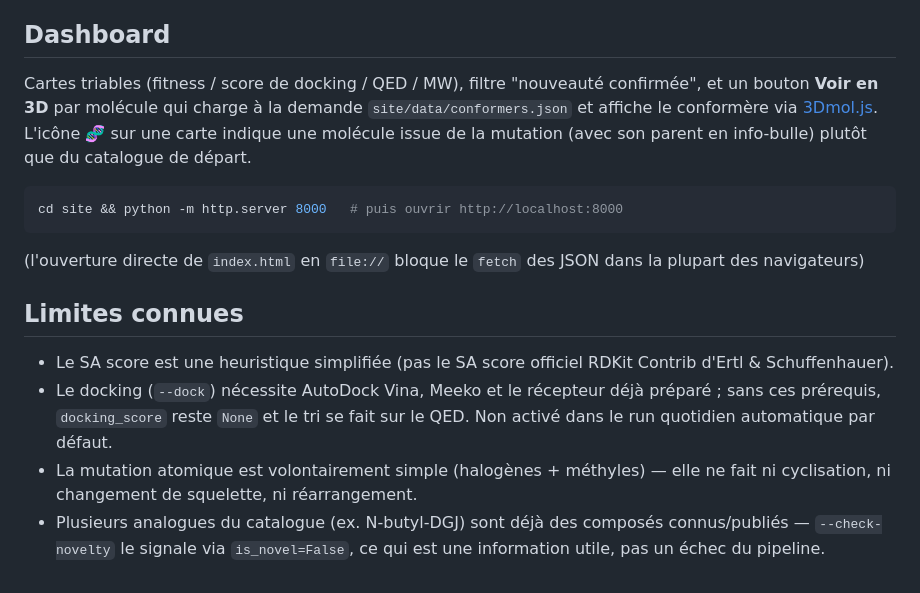
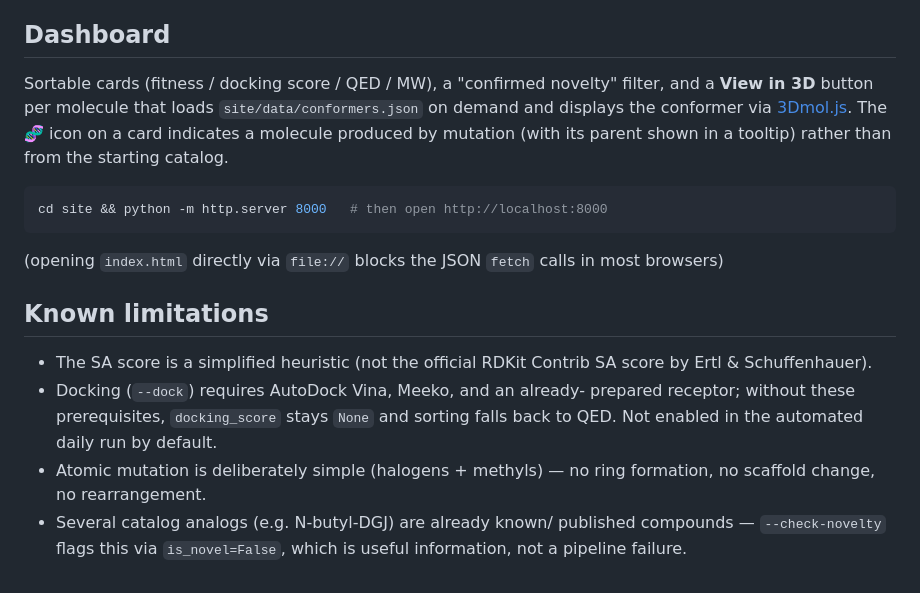
Before and after one commit to as9ardth0r/glb1chap, a Markdown page: README.md, the part around one of its changes. GitHub-like rendering.

````diff
--- a/README.md
+++ b/README.md
@@ -64,16 +94,30 @@ python scripts/run_pipeline.py --dock --check-novelty --n-mutants 30
 
 ## Dashboard
 
-Cartes triables (fitness / score de docking / QED / MW), filtre "nouveauté confirmée", et un bouton **Voir en 3D** par molécule qui charge à la demande `site/data/conformers.json` et affiche le conformère via [3Dmol.js](https://3dmol.csb.pitt.edu/). L'icône 🧬 sur une carte indique une molécule issue de la mutation (avec son parent en info-bulle) plutôt que du catalogue de départ.
+Sortable cards (fitness / docking score / QED / MW), a "confirmed
+novelty" filter, and a **View in 3D** button per molecule that loads
+`site/data/conformers.json` on demand and displays the conformer via
+[3Dmol.js](https://3dmol.csb.pitt.edu/). The 🧬 icon on a card
+indicates a molecule produced by mutation (with its parent shown in a
+tooltip) rather than from the starting catalog.
 
 ```bash
-cd site && python -m http.server 8000   # puis ouvrir http://localhost:8000
+cd site && python -m http.server 8000   # then open http://localhost:8000
 ```
-(l'ouverture directe de `index.html` en `file://` bloque le `fetch` des JSON dans la plupart des navigateurs)
+(opening `index.html` directly via `file://` blocks the JSON `fetch`
+calls in most browsers)
 
-## Limites connues
+## Known limitations
 
-- Le SA score est une heuristique simplifiée (pas le SA score officiel RDKit Contrib d'Ertl & Schuffenhauer).
-- Le docking (`--dock`) nécessite AutoDock Vina, Meeko et le récepteur déjà préparé ; sans ces prérequis, `docking_score` reste `None` et le tri se fait sur le QED. Non activé dans le run quotidien automatique par défaut.
-- La mutation atomique est volontairement simple (halogènes + méthyles) — elle ne fait ni cyclisation, ni changement de squelette, ni réarrangement.
-- Plusieurs analogues du catalogue (ex. N-butyl-DGJ) sont déjà des composés connus/publiés — `--check-novelty` le signale via `is_novel=False`, ce qui est une information utile, pas un échec du pipeline.
+- The SA score is a simplified heuristic (not the official RDKit
+  Contrib SA score by Ertl & Schuffenhauer).
+- Docking (`--dock`) requires AutoDock Vina, Meeko, and an already-
+  prepared receptor; without these prerequisites, `docking_score`
+  stays `None` and sorting falls back to QED. Not enabled in the
+  automated daily run by default.
+- Atomic mutation is deliberately simple (halogens + methyls) — no
+  ring formation, no scaffold change, no rearrangement.
+- Several catalog analogs (e.g. N-butyl-DGJ) are already known/
+  published compounds — `--check-novelty` flags this via
+  `is_novel=False`, which is useful information, not a pipeline
+  failure.
````
Also changed, not shown: other parts of README.md (+62 -32 lines).
